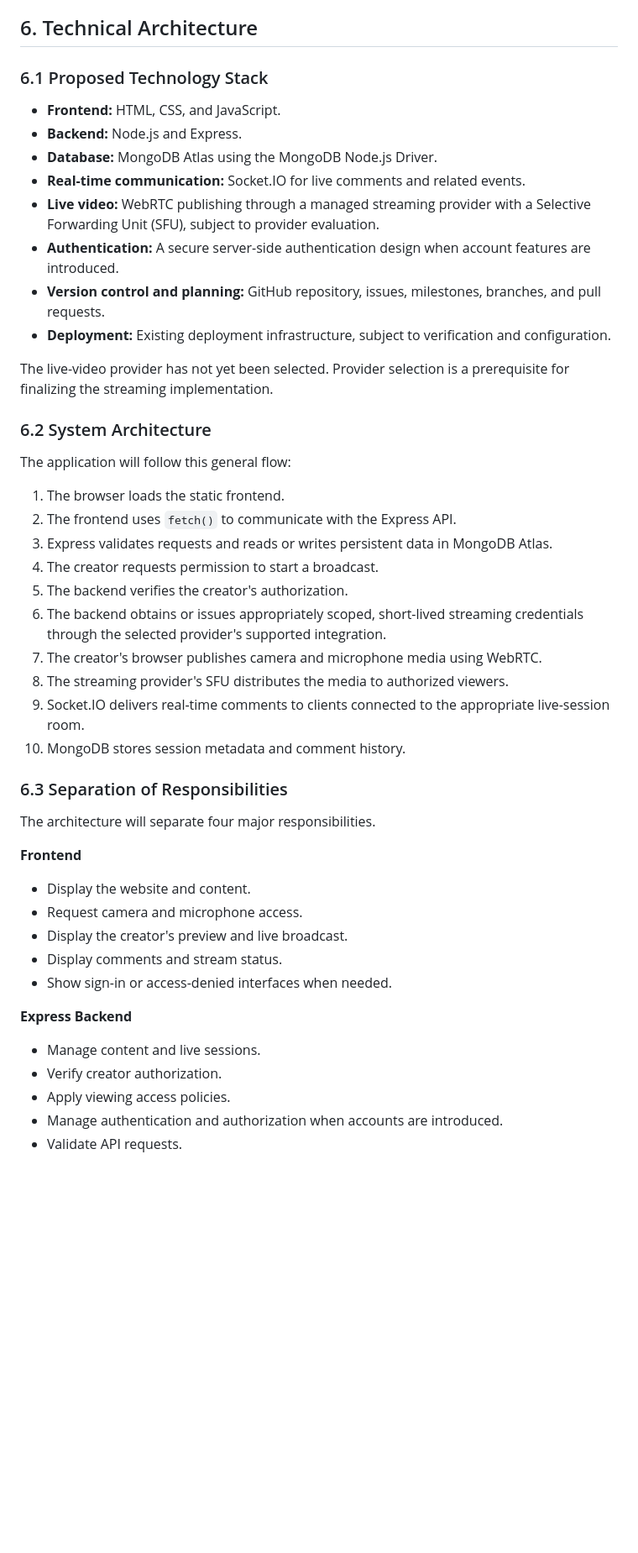
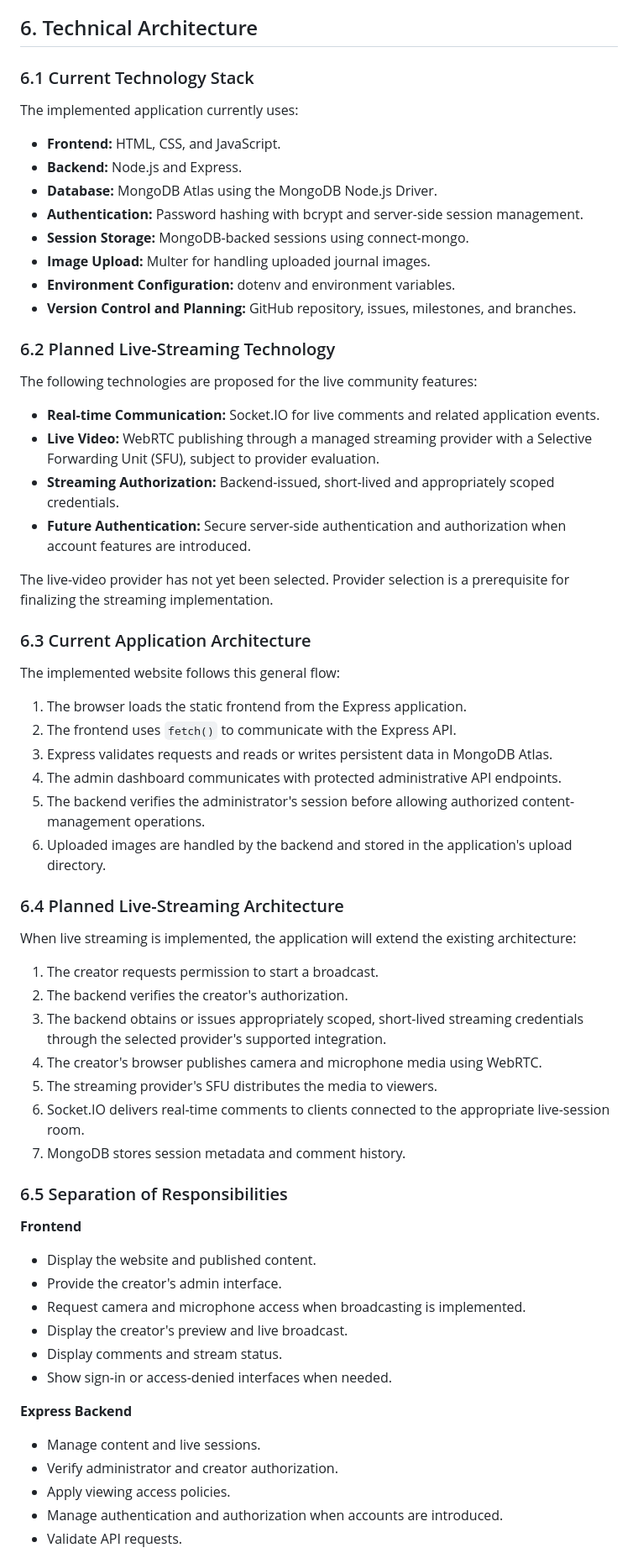
Before and after one commit to tuyetnguyenfl/mshotel, a Markdown page: docs/india.md, the part around one of its changes. Shown at 84% size. Rendered like a GitHub page; blank space fills up the shorter version.

```diff
--- a/docs/india.md
+++ b/docs/india.md
@@ -155,42 +174,60 @@ The goal is not to reproduce every feature of these services. It is to build a f
 
 ## 6. Technical Architecture
 
-### 6.1 Proposed Technology Stack
+### 6.1 Current Technology Stack
+
+The implemented application currently uses:
 
 - **Frontend:** HTML, CSS, and JavaScript.
 - **Backend:** Node.js and Express.
 - **Database:** MongoDB Atlas using the MongoDB Node.js Driver.
-- **Real-time communication:** Socket.IO for live comments and related events.
-- **Live video:** WebRTC publishing through a managed streaming provider with a Selective Forwarding Unit (SFU), subject to provider evaluation.
-- **Authentication:** A secure server-side authentication design when account features are introduced.
-- **Version control and planning:** GitHub repository, issues, milestones, branches, and pull requests.
-- **Deployment:** Existing deployment infrastructure, subject to verification and configuration.
+- **Authentication:** Password hashing with bcrypt and server-side session management.
+- **Session Storage:** MongoDB-backed sessions using connect-mongo.
+- **Image Upload:** Multer for handling uploaded journal images.
+- **Environment Configuration:** dotenv and environment variables.
+- **Version Control and Planning:** GitHub repository, issues, milestones, and branches.
+
+### 6.2 Planned Live-Streaming Technology
+
+The following technologies are proposed for the live community features:
+
+- **Real-time Communication:** Socket.IO for live comments and related application events.
+- **Live Video:** WebRTC publishing through a managed streaming provider with a Selective Forwarding Unit (SFU), subject to provider evaluation.
+- **Streaming Authorization:** Backend-issued, short-lived and appropriately scoped credentials.
+- **Future Authentication:** Secure server-side authentication and authorization when account features are introduced.
 
 The live-video provider has not yet been selected. Provider selection is a prerequisite for finalizing the streaming implementation.
 
-### 6.2 System Architecture
+### 6.3 Current Application Architecture
 
-The application will follow this general flow:
+The implemented website follows this general flow:
 
-1. The browser loads the static frontend.
+1. The browser loads the static frontend from the Express application.
 2. The frontend uses `fetch()` to communicate with the Express API.
 3. Express validates requests and reads or writes persistent data in MongoDB Atlas.
-4. The creator requests permission to start a broadcast.
-5. The backend verifies the creator's authorization.
-6. The backend obtains or issues appropriately scoped, short-lived streaming credentials through the selected provider's supported integration.
-7. The creator's browser publishes camera and microphone media using WebRTC.
-8. The streaming provider's SFU distributes the media to authorized viewers.
-9. Socket.IO delivers real-time comments to clients connected to the appropriate live-session room.
-10. MongoDB stores session metadata and comment history.
+4. The admin dashboard communicates with protected administrative API endpoints.
+5. The backend verifies the administrator's session before allowing authorized content-management operations.
+6. Uploaded images are handled by the backend and stored in the application's upload directory.
 
-### 6.3 Separation of Responsibilities
+### 6.4 Planned Live-Streaming Architecture
 
-The architecture will separate four major responsibilities.
+When live streaming is implemented, the application will extend the existing architecture:
+
+1. The creator requests permission to start a broadcast.
+2. The backend verifies the creator's authorization.
+3. The backend obtains or issues appropriately scoped, short-lived streaming credentials through the selected provider's supported integration.
+4. The creator's browser publishes camera and microphone media using WebRTC.
+5. The streaming provider's SFU distributes the media to viewers.
+6. Socket.IO delivers real-time comments to clients connected to the appropriate live-session room.
+7. MongoDB stores session metadata and comment history.
+
+### 6.5 Separation of Responsibilities
 
 **Frontend**
 
-- Display the website and content.
-- Request camera and microphone access.
+- Display the website and published content.
+- Provide the creator's admin interface.
+- Request camera and microphone access when broadcasting is implemented.
 - Display the creator's preview and live broadcast.
 - Display comments and stream status.
 - Show sign-in or access-denied interfaces when needed.
@@ -198,7 +235,7 @@ The architecture will separate four major responsibilities.
 **Express Backend**
 
 - Manage content and live sessions.
-- Verify creator authorization.
+- Verify administrator and creator authorization.
 - Apply viewing access policies.
 - Manage authentication and authorization when accounts are introduced.
 - Validate API requests.
```
Also changed, not shown: other parts of docs/india.md (+191 -113 lines).
